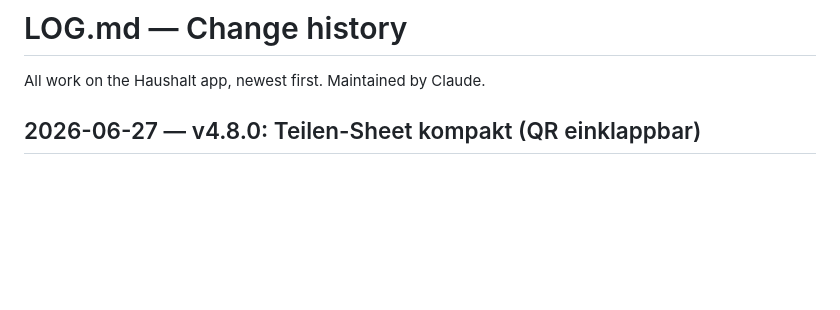
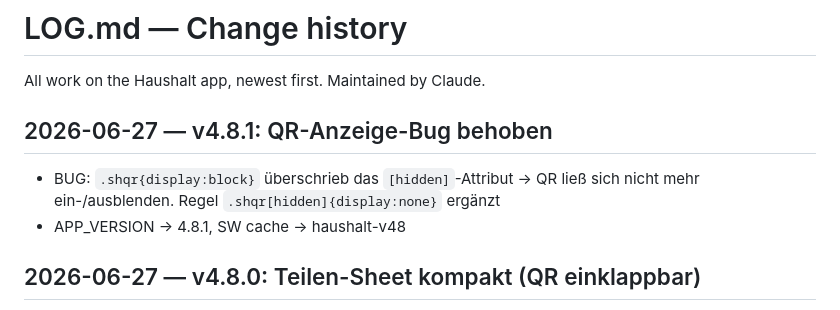
Before and after one commit to blauewelt/chores, a Markdown page: LOG.md, the part around the change. GitHub-like rendering; blank space fills up the shorter version.

Commit message:
v4.8.1: log entry

```diff
--- a/LOG.md
+++ b/LOG.md
@@ -1,6 +1,12 @@
 # LOG.md — Change history
 
 All work on the Haushalt app, newest first. Maintained by Claude.
+
+## 2026-06-27 — v4.8.1: QR-Anzeige-Bug behoben
+
+- BUG: `.shqr{display:block}` überschrieb das `[hidden]`-Attribut → QR ließ
+  sich nicht mehr ein-/ausblenden. Regel `.shqr[hidden]{display:none}` ergänzt
+- APP_VERSION → 4.8.1, SW cache → haushalt-v48
 
 ## 2026-06-27 — v4.8.0: Teilen-Sheet kompakt (QR einklappbar)
 
```
